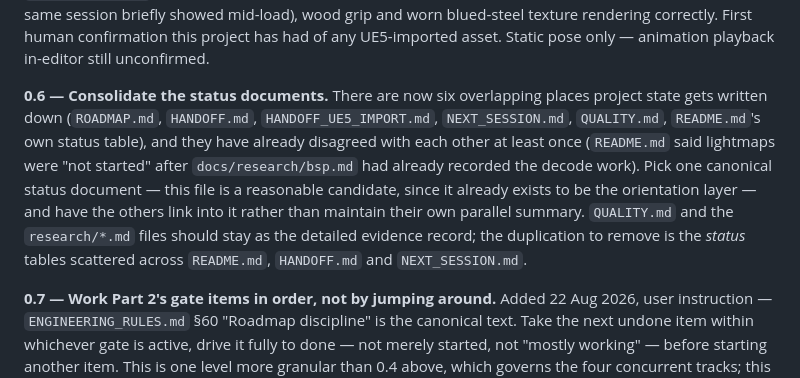
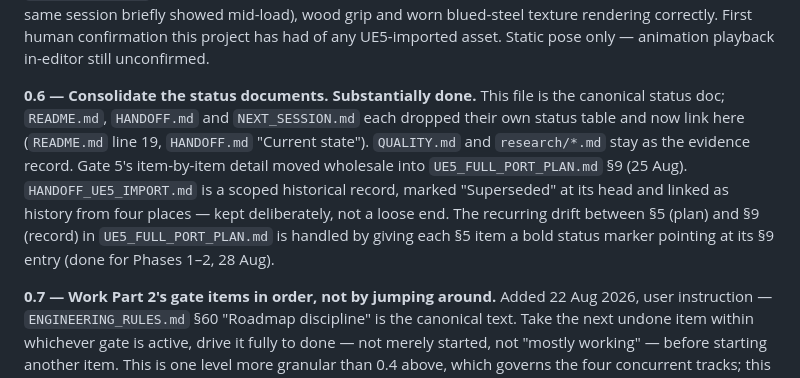
Before and after one commit to SloppiestPorkins/BioShockStudio, a Markdown page: docs/ROADMAP.md, the part around the change. Rendered like a GitHub page.

Commit message:
docs: mark ROADMAP Part 0.6 (status-doc consolidation) substantially done
The status tables in README / HANDOFF / NEXT_SESSION were already
collapsed into this file; Gate 5 detail moved to UE5_FULL_PORT_PLAN §9;
the §5/§9 drift is handled by per-item status markers.
HANDOFF_UE5_IMPORT.md is a kept historical record, not a loose end.

Co-Authored-By: Claude Sonnet 5 <noreply@anthropic.com>

```diff
--- a/docs/ROADMAP.md
+++ b/docs/ROADMAP.md
@@ -107,15 +107,14 @@ missing-material state an earlier screenshot in the same session briefly showed
 grip and worn blued-steel texture rendering correctly. First human confirmation this project has
 had of any UE5-imported asset. Static pose only — animation playback in-editor still unconfirmed.
 
-**0.6 — Consolidate the status documents.** There are now six overlapping places project state gets
-written down (`ROADMAP.md`, `HANDOFF.md`, `HANDOFF_UE5_IMPORT.md`, `NEXT_SESSION.md`, `QUALITY.md`,
-`README.md`'s own status table), and they have already disagreed with each other at least once
-(`README.md` said lightmaps were "not started" after `docs/research/bsp.md` had already recorded
-the decode work). Pick one canonical status document — this file is a reasonable candidate, since
-it already exists to be the orientation layer — and have the others link into it rather than
-maintain their own parallel summary. `QUALITY.md` and the `research/*.md` files should stay as the
-detailed evidence record; the duplication to remove is the *status* tables scattered across
-`README.md`, `HANDOFF.md` and `NEXT_SESSION.md`.
+**0.6 — Consolidate the status documents.** **Substantially done.** This file is the canonical
+status doc; `README.md`, `HANDOFF.md` and `NEXT_SESSION.md` each dropped their own status table and
+now link here (`README.md` line 19, `HANDOFF.md` "Current state"). `QUALITY.md` and `research/*.md`
+stay as the evidence record. Gate 5's item-by-item detail moved wholesale into
+`UE5_FULL_PORT_PLAN.md` §9 (25 Aug). `HANDOFF_UE5_IMPORT.md` is a scoped historical record, marked
+"Superseded" at its head and linked as history from four places — kept deliberately, not a loose
+end. The recurring drift between §5 (plan) and §9 (record) in `UE5_FULL_PORT_PLAN.md` is handled by
+giving each §5 item a bold status marker pointing at its §9 entry (done for Phases 1–2, 28 Aug).
 
 **0.7 — Work Part 2's gate items in order, not by jumping around.** Added 22 Aug 2026, user
 instruction — `ENGINEERING_RULES.md` §60 "Roadmap discipline" is the canonical text. Take the next
```
